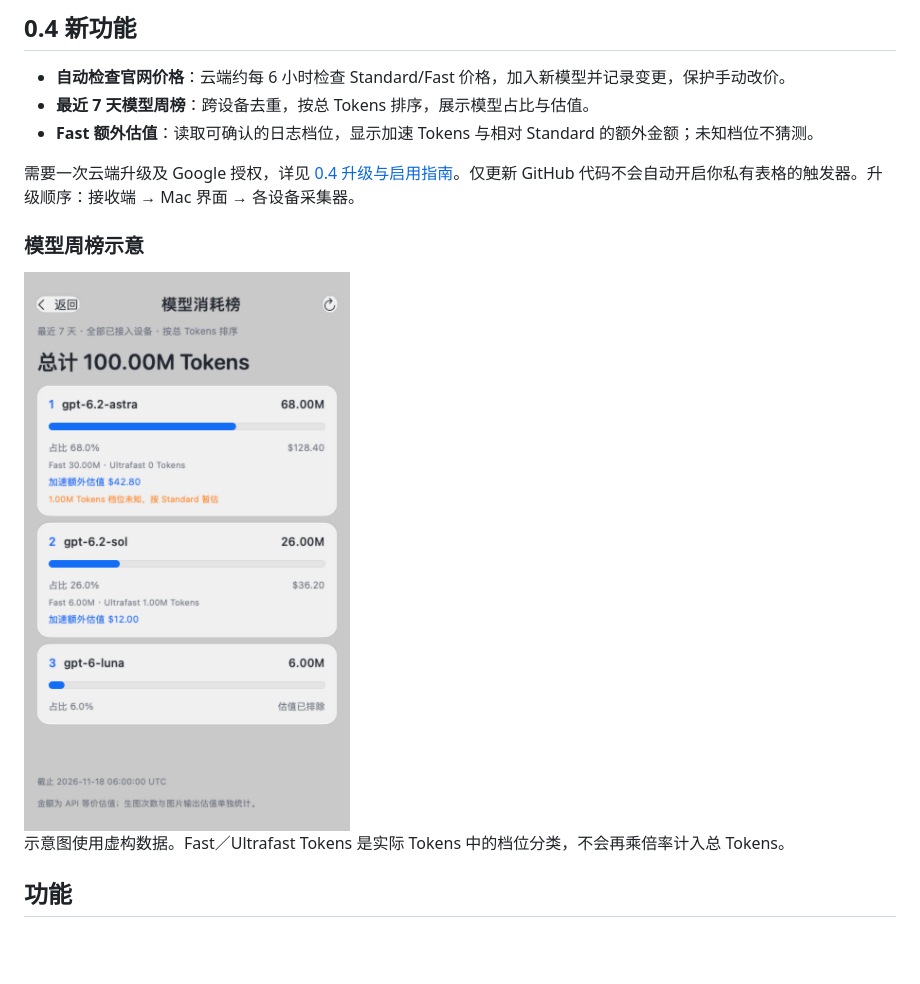
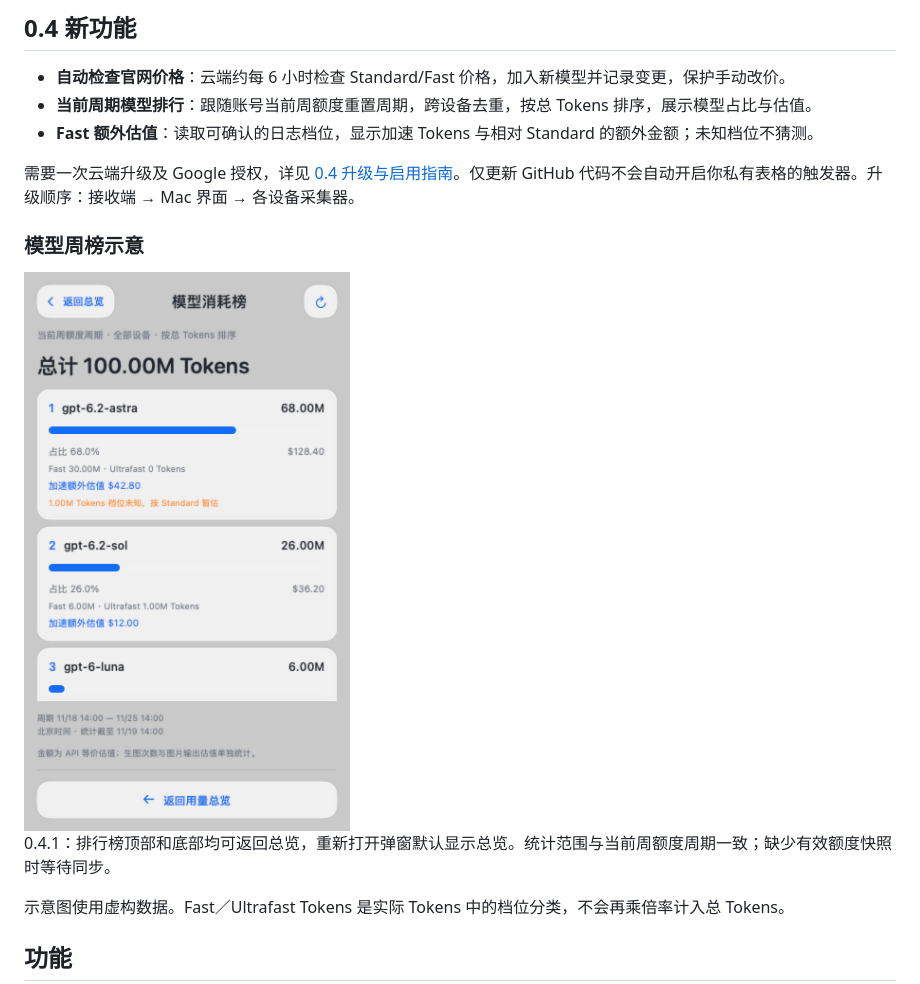
Before and after one commit to loganzzzzz/tokivue, a Markdown page: README.md, the part around the change. GitHub-like rendering; pictures changed too: docs/images/model-rankings.png; blank space fills up the shorter version.

```diff
--- a/README.md
+++ b/README.md
@@ -31,14 +31,16 @@ Tokivue 将本地用量采集器、Google Sheets 汇总接收端和 macOS 原生
 ## 0.4 新功能
 
 - **自动检查官网价格**：云端约每 6 小时检查 Standard/Fast 价格，加入新模型并记录变更，保护手动改价。
-- **最近 7 天模型周榜**：跨设备去重，按总 Tokens 排序，展示模型占比与估值。
+- **当前周期模型排行**：跟随账号当前周额度重置周期，跨设备去重，按总 Tokens 排序，展示模型占比与估值。
 - **Fast 额外估值**：读取可确认的日志档位，显示加速 Tokens 与相对 Standard 的额外金额；未知档位不猜测。
 
 需要一次云端升级及 Google 授权，详见 [0.4 升级与启用指南](docs/UPGRADE-0.4.md)。仅更新 GitHub 代码不会自动开启你私有表格的触发器。升级顺序：接收端 → Mac 界面 → 各设备采集器。
 
 ### 模型周榜示意
 
-<img src="docs/images/model-rankings.png" alt="最近 7 天模型周榜，含 Fast 额外估值；虚构示例数据" width="344" />
+<img src="docs/images/model-rankings.png" alt="当前周期模型排行，含 Fast 额外估值；虚构示例数据" width="344" />
+
+0.4.1：排行榜顶部和底部均可返回总览，重新打开弹窗默认显示总览。统计范围与当前周额度周期一致；缺少有效额度快照时等待同步。
 
 示意图使用虚构数据。Fast／Ultrafast Tokens 是实际 Tokens 中的档位分类，不会再乘倍率计入总 Tokens。
 
```
Also changed, not shown: docs/UPGRADE-0.4.md (+3 -3 lines), 8 other files.
